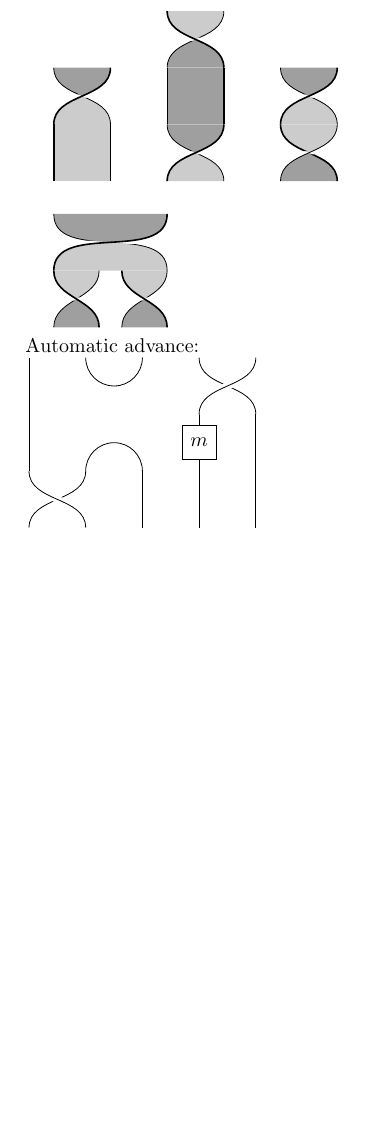
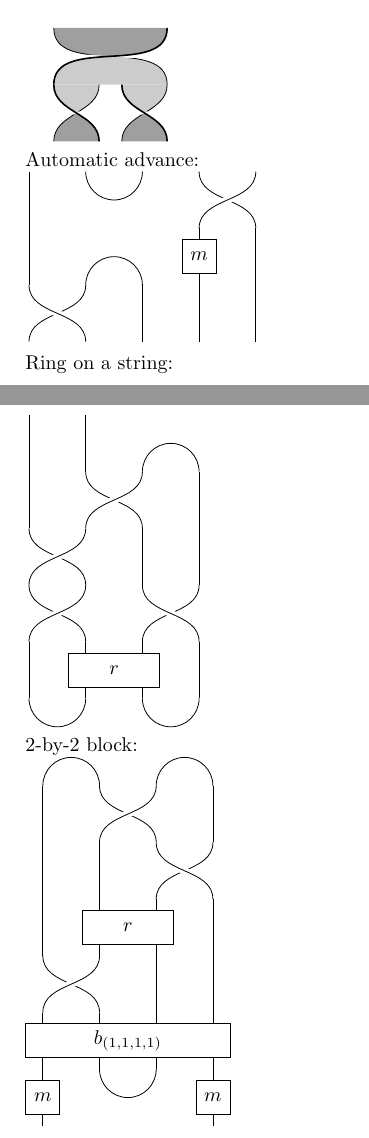
Before and after one commit to javra/strings-tikz, a LaTeX document (main.tex, which reads sdiags.sty): part of the page before the commit and two parts of pages 1 and 2 of 2 after it, the two joined at a grey line, cut so that both start at the same text, the shorter picture padded with empty space. Compiled offline with pdfLaTeX.

Commit message:
reverse direction of diag line break

```diff
--- a/main.tex
+++ b/main.tex
@@ -44,6 +44,9 @@ Ribbon diagrams:
 Automatic advance:
 
 \begin{tikzpicture}
+\sdiagsSTRING \sdiagsCUP \sdiagsBRAID \sdiagsbr
+\sdiagsSTRING \sdiagsCAP \sdiagsBOX{$m$} \sdiagsSTRING \sdiagsbr
 \sdiagsBRAIDINV \sdiagsSTRING[3] \sdiagsbr
-\sdiagsSTRING \sdiagsCAP \sdiagsBOX{$m$} \sdiagsSTRING \sdiagsbr
-\sdiagsSTRING \sdiagsCUP \sdiagsBRAID
+\end{tikzpicture}
+
+Ring on a string:
@@ -49,0 +59,5 @@ Automatic advance:
+\sdiagsSTRING \sdiagsBOX[2]{$r$} \sdiagsSTRING \sdiagsbr
+\sdiagsCUP \sdiagsCUP \sdiagsbr
+\end{tikzpicture}
+
+2-by-2 block:
@@ -50,3 +69,7 @@ Automatic advance:
+\sdiagsSTRING \sdiagsBOX[2]{$r$} \sdiagsSTRING \sdiagsbr
+\sdiagsBRAID \sdiagsSTRING[2] \sdiagsbr
+\sdiagsBOX[4]{$b_{(1,1,1,1)}$} \sdiagsbr
+\sdiagsBOX{$m$} \sdiagsCUP \sdiagsBOX{$m$} \sdiagsbr
 \end{tikzpicture}
 
 \end{document}
--- a/sdiags.sty
+++ b/sdiags.sty
@@ -128,7 +128,7 @@
 % It sets sdiagsx to zero and decrements sdiagsy
 \newcommand{\sdiagsbr}{
   \setcounter{sdiagsx}{0}
-  \stepcounter{sdiagsy}
+  \addtocounter{sdiagsy}{-1}
 }
 
 \newcommand{\sdiagsSTRING}[1][1]{
```
Also changed, not shown: main.tex (11 more changed lines).
